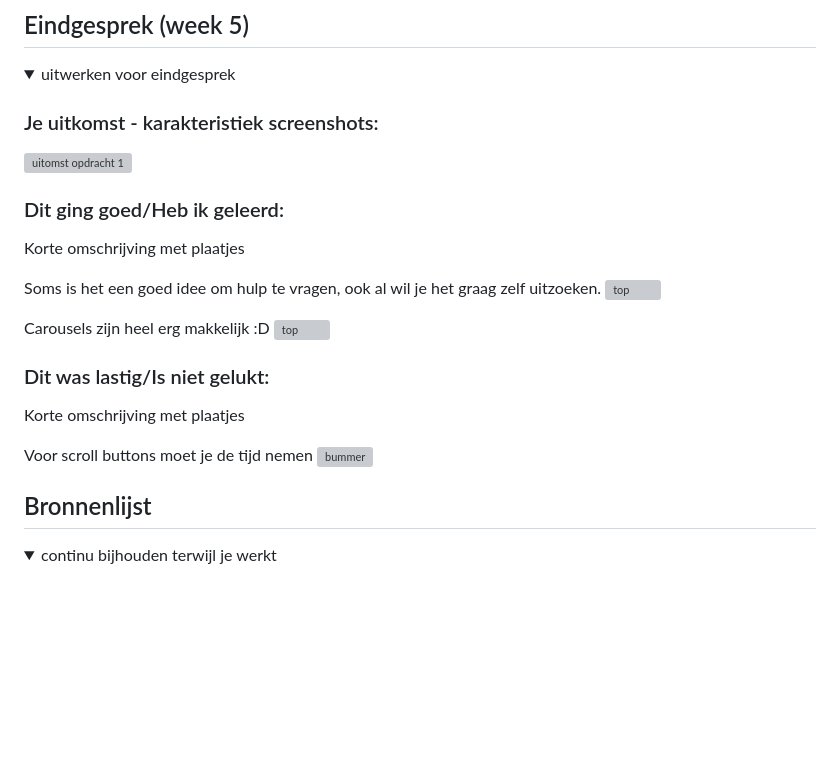
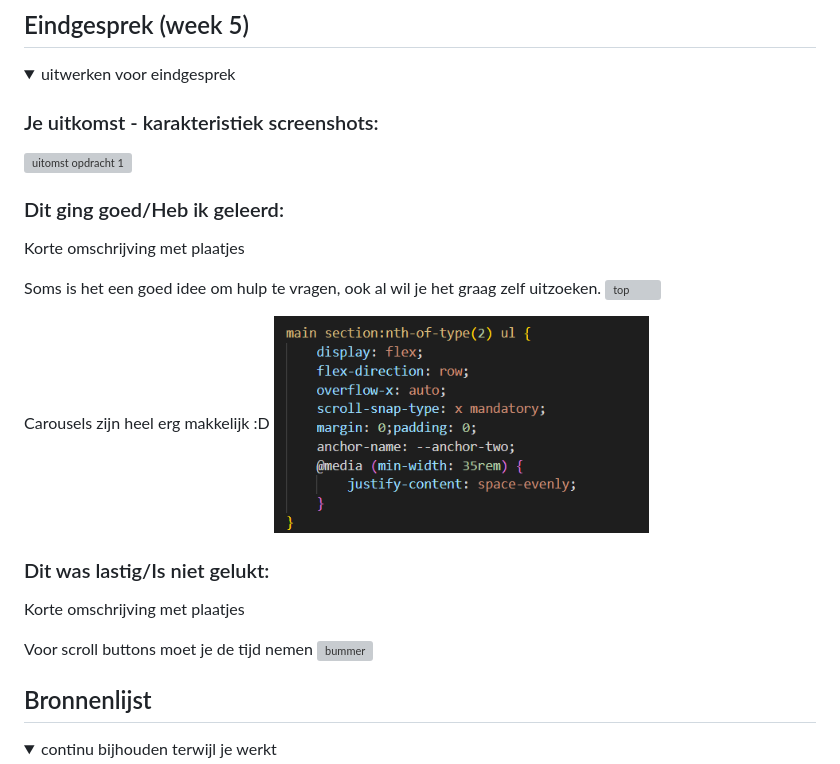
Before and after one commit to Freddy-W/FEDfreddy, a Markdown page: README.md, the part around the change printed below. GitHub-like rendering; folded sections open; blank space fills up the shorter version; grey boxes are pictures that could not be loaded.

```diff
--- a/README.md
+++ b/README.md
@@ -229,6 +229,6 @@ Nb. Door *open* toe te voegen aan een *details* element kun je deze standaard op
 
   Carousels zijn heel erg makkelijk :D
-  <img src="images/carousels.jpg" width="375px" alt="top">
+  <img src="images/carousels.png" width="375px" alt="top">
 
   ### Dit was lastig/Is niet gelukt:
   Korte omschrijving met plaatjes
```
Also changed, not shown: other parts of README.md (+3 -3 lines).
